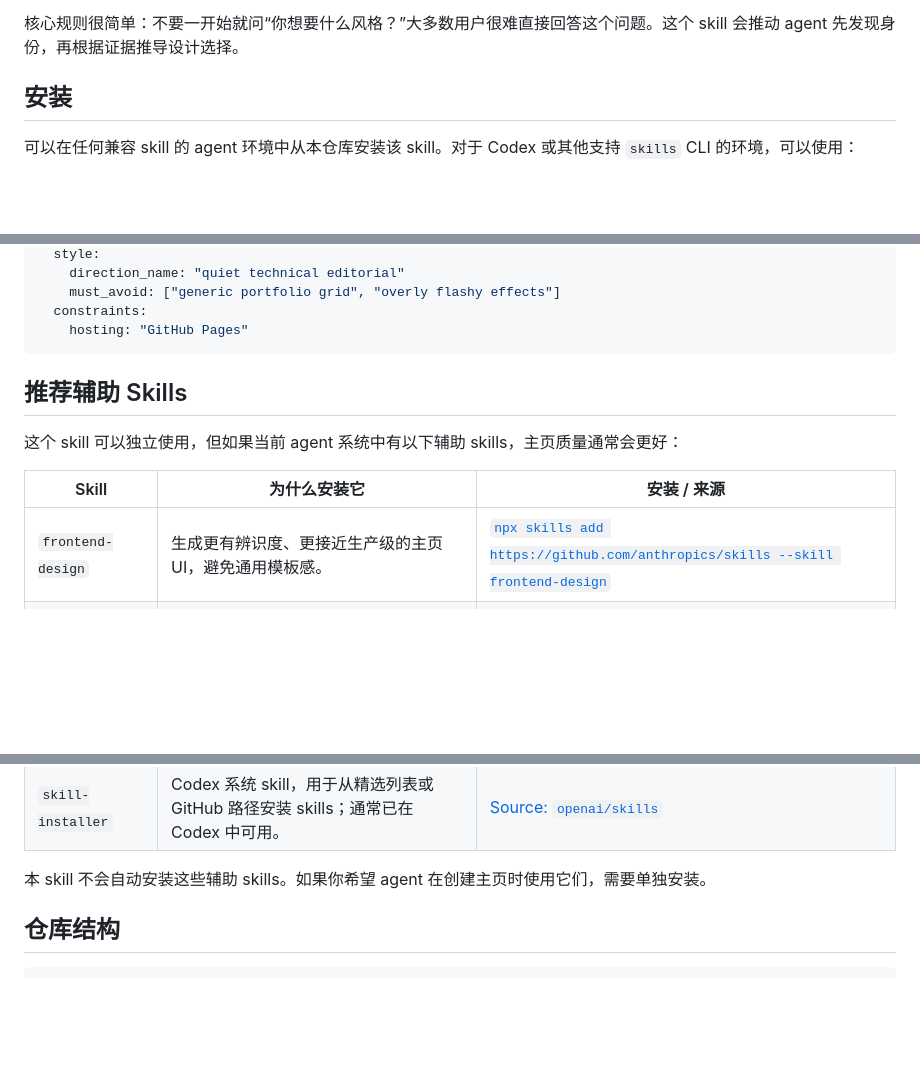
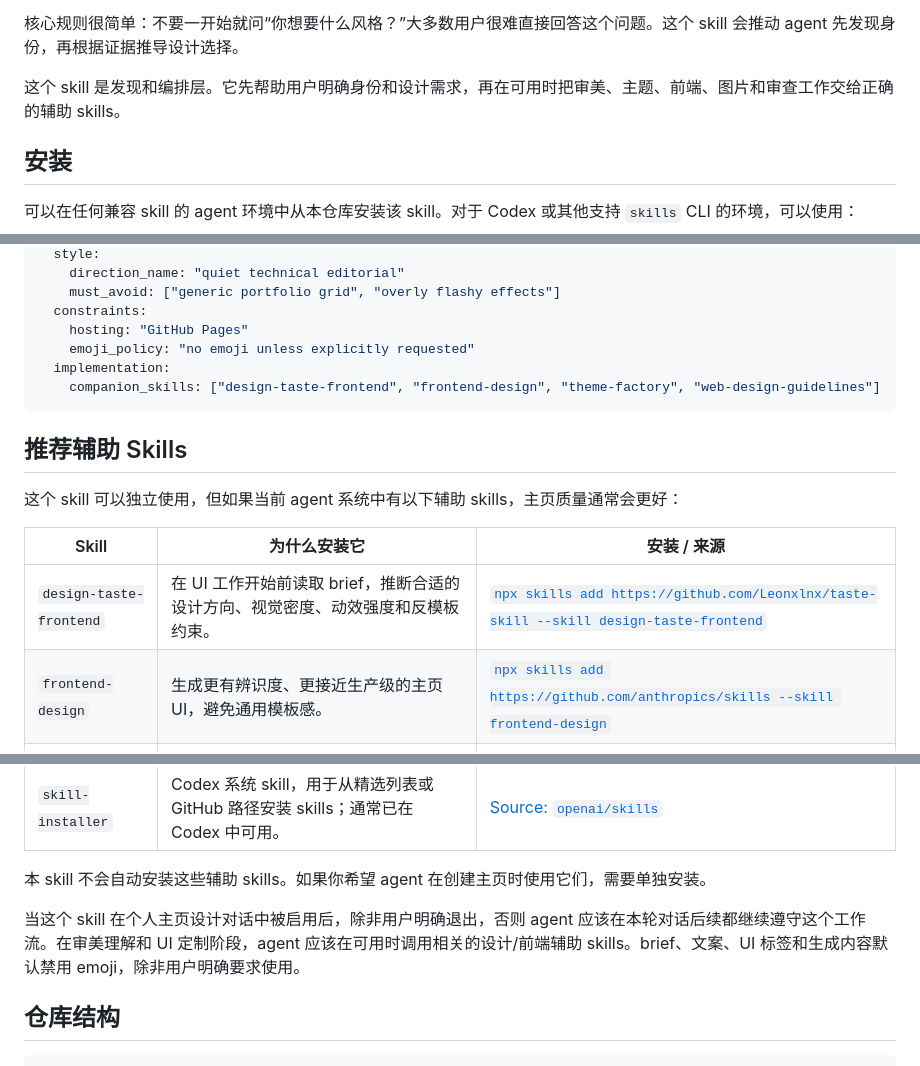
Before and after one commit to hhhhao123/personal-homepage-builder, a Markdown page: README.zh-CN.md, 3 parts joined by grey strips. GitHub-like rendering; blank space fills up the shorter version.

````diff
--- a/README.zh-CN.md
+++ b/README.zh-CN.md
@@ -50,6 +50,8 @@
 9. **审查与发布**：测试结果，并为 GitHub Pages 发布做好准备。
 
 核心规则很简单：不要一开始就问“你想要什么风格？”大多数用户很难直接回答这个问题。这个 skill 会推动 agent 先发现身份，再根据证据推导设计选择。
+
+这个 skill 是发现和编排层。它先帮助用户明确身份和设计需求，再在可用时把审美、主题、前端、图片和审查工作交给正确的辅助 skills。
 
 ## 安装
 
@@ -132,6 +134,9 @@ personal_homepage_brief:
     must_avoid: ["generic portfolio grid", "overly flashy effects"]
   constraints:
     hosting: "GitHub Pages"
+    emoji_policy: "no emoji unless explicitly requested"
+  implementation:
+    companion_skills: ["design-taste-frontend", "frontend-design", "theme-factory", "web-design-guidelines"]
 ```
 
 ## 推荐辅助 Skills
@@ -140,6 +145,7 @@ personal_homepage_brief:
 
 | Skill | 为什么安装它 | 安装 / 来源 |
 | --- | --- | --- |
+| `design-taste-frontend` | 在 UI 工作开始前读取 brief，推断合适的设计方向、视觉密度、动效强度和反模板约束。 | [`npx skills add https://github.com/Leonxlnx/taste-skill --skill design-taste-frontend`](https://www.skills.sh/leonxlnx/taste-skill/design-taste-frontend) |
 | `frontend-design` | 生成更有辨识度、更接近生产级的主页 UI，避免通用模板感。 | [`npx skills add https://github.com/anthropics/skills --skill frontend-design`](https://www.skills.sh/anthropics/skills/frontend-design) |
 | `theme-factory` | 帮助创建或应用一致的颜色和字体系统。 | [`npx skills add https://github.com/anthropics/skills --skill theme-factory`](https://www.skills.sh/anthropics/skills/theme-factory) |
 | `web-design-guidelines` | 提供最终的 UI、UX 和可访问性审查。 | [`npx skills add https://github.com/vercel-labs/agent-skills --skill web-design-guidelines`](https://www.skills.sh/vercel-labs/agent-skills/web-design-guidelines) |
@@ -148,6 +154,8 @@ personal_homepage_brief:
 | `skill-installer` | Codex 系统 skill，用于从精选列表或 GitHub 路径安装 skills；通常已在 Codex 中可用。 | [Source: `openai/skills`](https://github.com/openai/skills/tree/main/skills/.system/skill-installer) |
 
 本 skill 不会自动安装这些辅助 skills。如果你希望 agent 在创建主页时使用它们，需要单独安装。
+
+当这个 skill 在个人主页设计对话中被启用后，除非用户明确退出，否则 agent 应该在本轮对话后续都继续遵守这个工作流。在审美理解和 UI 定制阶段，agent 应该在可用时调用相关的设计/前端辅助 skills。brief、文案、UI 标签和生成内容默认禁用 emoji，除非用户明确要求使用。
 
 ## 仓库结构
 
````
Also changed, not shown: other parts of README.zh-CN.md (+2 -0 lines), README.md (+10 -0 lines), SKILL.md (+21 -2 lines).
